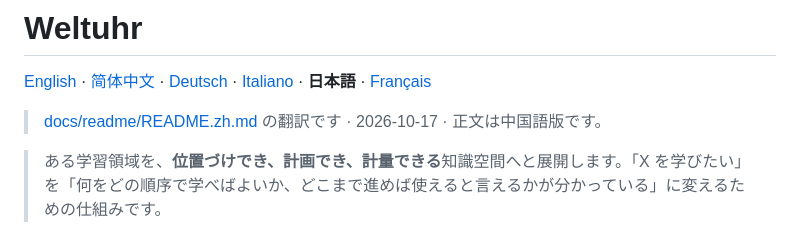
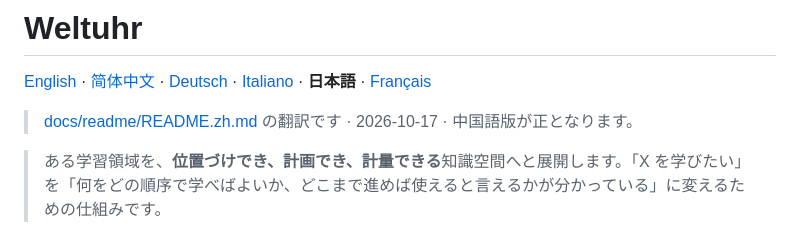
Before and after one commit to liberalluz/weltuhr-knowledge, a Markdown page: docs/readme/README.ja.md, the part around the change. GitHub-like rendering.

Commit message:
docs(docs): 修正日文 README 溯源行的中文词混用 (#29)
原句「正文は中国語版です」混入中文词「正文」（日语 せいぶん 指主体文字，不表权威），且语义弱于 AGENTS.md 译本规范要求的「中文版为权威」。

改为与 .github/CONTRIBUTING.ja.md / SECURITY.ja.md 已用语完全一致的「中国語版が正となります。」，三份日文译本措辞统一。

```diff
--- a/docs/readme/README.ja.md
+++ b/docs/readme/README.ja.md
@@ -2,7 +2,7 @@
 
 [English](../../README.md) · [简体中文](README.zh.md) · [Deutsch](README.de.md) · [Italiano](README.it.md) · **日本語** · [Français](README.fr.md)
 
-> [docs/readme/README.zh.md](../../docs/readme/README.zh.md) の翻訳です · 2026-10-17 · 正文は中国語版です。
+> [docs/readme/README.zh.md](../../docs/readme/README.zh.md) の翻訳です · 2026-10-17 · 中国語版が正となります。
 
 > ある学習領域を、**位置づけでき、計画でき、計量できる**知識空間へと展開します。「X を学びたい」を「何をどの順序で学べばよいか、どこまで進めば使えると言えるかが分かっている」に変えるための仕組みです。
 
```
